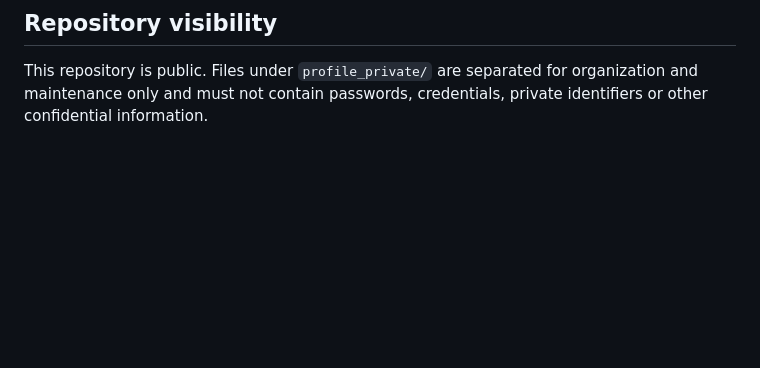
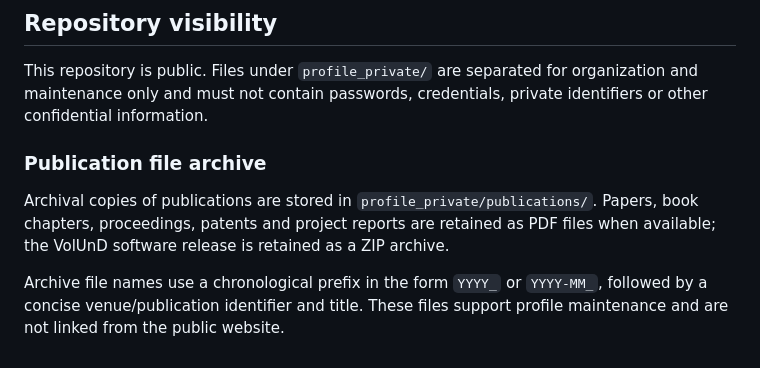
Before and after one commit to IngRaffaeleMineo/IngRaffaeleMineo.github.io, a Markdown page: README.md, the part around the change. Rendered like a GitHub page; blank space fills up the shorter version.

Commit message:
Document publication file archive

```diff
--- a/README.md
+++ b/README.md
@@ -75,3 +75,10 @@ GitHub Pages publishes the static website from the `main` branch. Changes to web
 ## Repository visibility
 
 This repository is public. Files under `profile_private/` are separated for organization and maintenance only and must not contain passwords, credentials, private identifiers or other confidential information.
+
+
+### Publication file archive
+
+Archival copies of publications are stored in `profile_private/publications/`. Papers, book chapters, proceedings, patents and project reports are retained as PDF files when available; the VolUnD software release is retained as a ZIP archive.
+
+Archive file names use a chronological prefix in the form `YYYY_` or `YYYY-MM_`, followed by a concise venue/publication identifier and title. These files support profile maintenance and are not linked from the public website.
```
